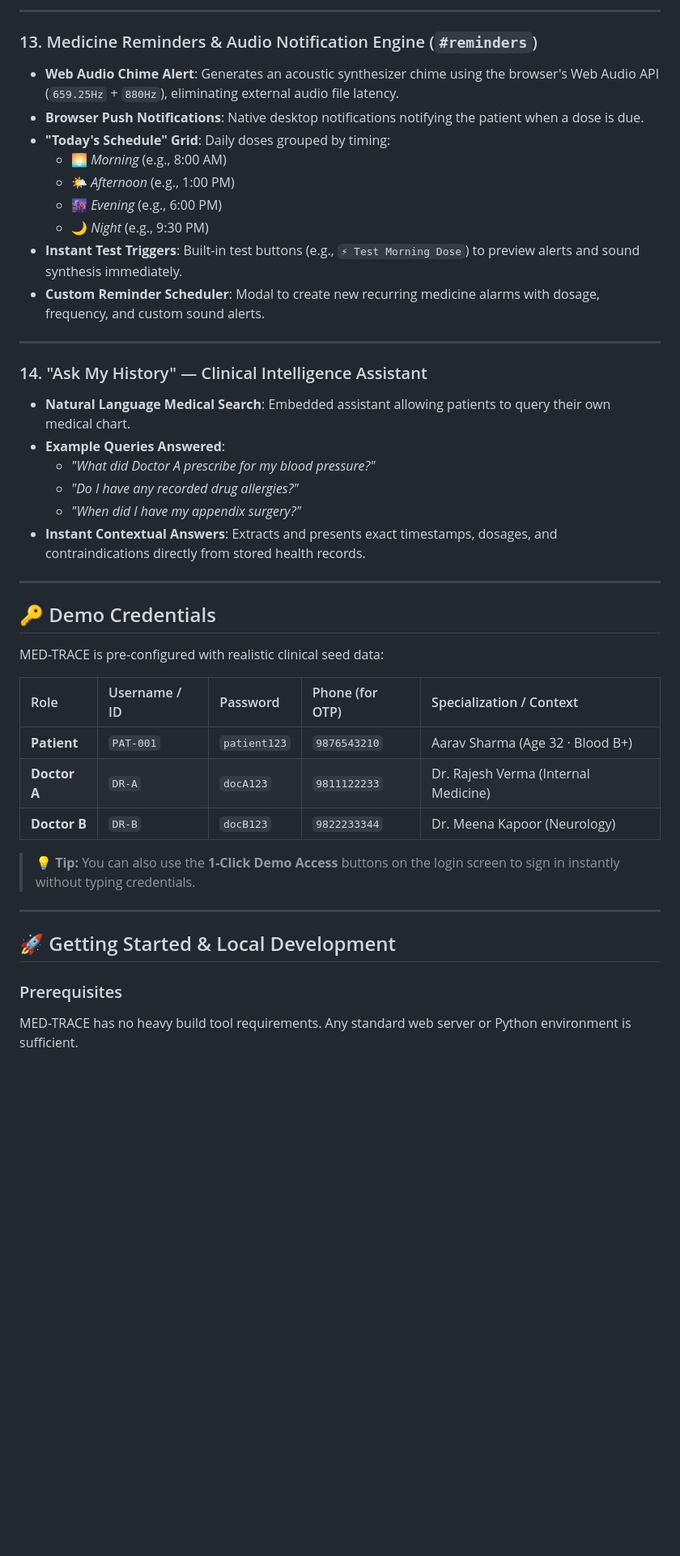
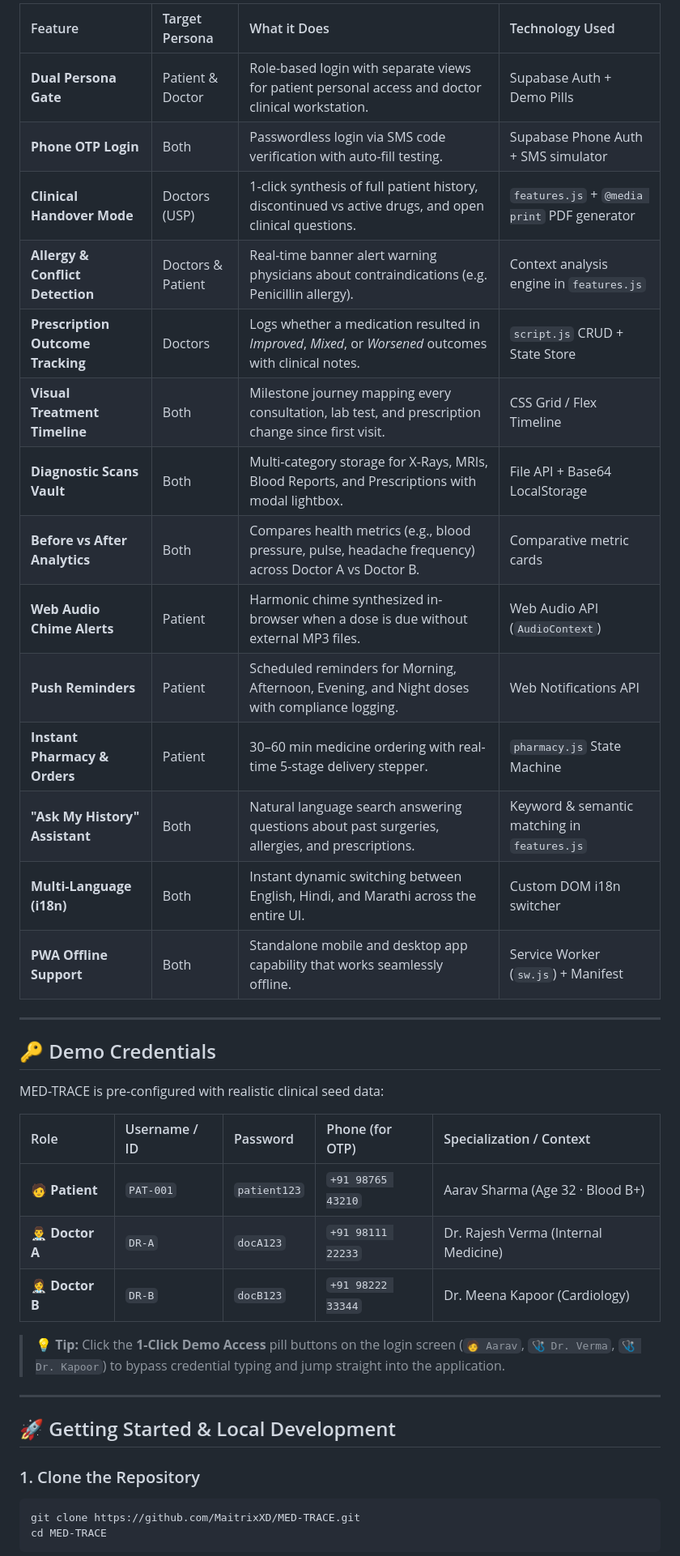
Before and after one commit to MaitrixXD/med-trace, a Markdown page: README.md, the part around one of its changes. Shown at 81% size. Rendered like a GitHub page; blank space fills up the shorter version.

````diff
--- a/README.md
+++ b/README.md
@@ -188,25 +87,19 @@ MED-TRACE is built with clean, standards-compliant web technologies ensuring hig
----
-
-### 13. Medicine Reminders & Audio Notification Engine (`#reminders`)
-- **Web Audio Chime Alert**: Generates an acoustic synthesizer chime using the browser's Web Audio API (`659.25Hz` + `880Hz`), eliminating external audio file latency.
-- **Browser Push Notifications**: Native desktop notifications notifying the patient when a dose is due.
-- **"Today's Schedule" Grid**: Daily doses grouped by timing:
-  - 🌅 *Morning* (e.g., 8:00 AM)
-  - 🌤️ *Afternoon* (e.g., 1:00 PM)
-  - 🌆 *Evening* (e.g., 6:00 PM)
-  - 🌙 *Night* (e.g., 9:30 PM)
-- **Instant Test Triggers**: Built-in test buttons (e.g., `⚡ Test Morning Dose`) to preview alerts and sound synthesis immediately.
-- **Custom Reminder Scheduler**: Modal to create new recurring medicine alarms with dosage, frequency, and custom sound alerts.
-
----
-
-### 14. "Ask My History" — Clinical Intelligence Assistant
-- **Natural Language Medical Search**: Embedded assistant allowing patients to query their own medical chart.
-- **Example Queries Answered**:
-  - *"What did Doctor A prescribe for my blood pressure?"*
-  - *"Do I have any recorded drug allergies?"*
-  - *"When did I have my appendix surgery?"*
-- **Instant Contextual Answers**: Extracts and presents exact timestamps, dosages, and contraindications directly from stored health records.
+| Feature | Target Persona | What it Does | Technology Used |
+| :--- | :--- | :--- | :--- |
+| **Dual Persona Gate** | Patient & Doctor | Role-based login with separate views for patient personal access and doctor clinical workstation. | Supabase Auth + Demo Pills |
+| **Phone OTP Login** | Both | Passwordless login via SMS code verification with auto-fill testing. | Supabase Phone Auth + SMS simulator |
+| **Clinical Handover Mode** | Doctors (USP) | 1-click synthesis of full patient history, discontinued vs active drugs, and open clinical questions. | `features.js` + `@media print` PDF generator |
+| **Allergy & Conflict Detection** | Doctors & Patient | Real-time banner alert warning physicians about contraindications (e.g. Penicillin allergy). | Context analysis engine in `features.js` |
+| **Prescription Outcome Tracking** | Doctors | Logs whether a medication resulted in *Improved*, *Mixed*, or *Worsened* outcomes with clinical notes. | `script.js` CRUD + State Store |
+| **Visual Treatment Timeline** | Both | Milestone journey mapping every consultation, lab test, and prescription change since first visit. | CSS Grid / Flex Timeline |
+| **Diagnostic Scans Vault** | Both | Multi-category storage for X-Rays, MRIs, Blood Reports, and Prescriptions with modal lightbox. | File API + Base64 LocalStorage |
+| **Before vs After Analytics** | Both | Compares health metrics (e.g., blood pressure, pulse, headache frequency) across Doctor A vs Doctor B. | Comparative metric cards |
+| **Web Audio Chime Alerts** | Patient | Harmonic chime synthesized in-browser when a dose is due without external MP3 files. | Web Audio API (`AudioContext`) |
+| **Push Reminders** | Patient | Scheduled reminders for Morning, Afternoon, Evening, and Night doses with compliance logging. | Web Notifications API |
+| **Instant Pharmacy & Orders** | Patient | 30–60 min medicine ordering with real-time 5-stage delivery stepper. | `pharmacy.js` State Machine |
+| **"Ask My History" Assistant** | Both | Natural language search answering questions about past surgeries, allergies, and prescriptions. | Keyword & semantic matching in `features.js` |
+| **Multi-Language (i18n)** | Both | Instant dynamic switching between English, Hindi, and Marathi across the entire UI. | Custom DOM i18n switcher |
+| **PWA Offline Support** | Both | Standalone mobile and desktop app capability that works seamlessly offline. | Service Worker (`sw.js`) + Manifest |
 
 ---
 
@@ -216,16 +109,19 @@ MED-TRACE is pre-configured with realistic clinical seed data:
 
 | Role | Username / ID | Password | Phone (for OTP) | Specialization / Context |
 | :--- | :--- | :--- | :--- | :--- |
-| **Patient** | `PAT-001` | `patient123` | `9876543210` | Aarav Sharma (Age 32 · Blood B+) |
-| **Doctor A** | `DR-A` | `docA123` | `9811122233` | Dr. Rajesh Verma (Internal Medicine) |
-| **Doctor B** | `DR-B` | `docB123` | `9822233344` | Dr. Meena Kapoor (Neurology) |
+| **🧑 Patient** | `PAT-001` | `patient123` | `+91 98765 43210` | Aarav Sharma (Age 32 · Blood B+) |
+| **👨‍⚕️ Doctor A** | `DR-A` | `docA123` | `+91 98111 22233` | Dr. Rajesh Verma (Internal Medicine) |
+| **👩‍⚕️ Doctor B** | `DR-B` | `docB123` | `+91 98222 33344` | Dr. Meena Kapoor (Cardiology) |
 
-> 💡 **Tip:** You can also use the **1-Click Demo Access** buttons on the login screen to sign in instantly without typing credentials.
+> 💡 **Tip:** Click the **1-Click Demo Access** pill buttons on the login screen (`🧑 Aarav`, `🩺 Dr. Verma`, `🩺 Dr. Kapoor`) to bypass credential typing and jump straight into the application.
 
 ---
 
 ## 🚀 Getting Started & Local Development
 
-### Prerequisites
-MED-TRACE has no heavy build tool requirements. Any standard web server or Python environment is sufficient.
+### 1. Clone the Repository
+```bash
+git clone https://github.com/MaitrixXD/MED-TRACE.git
+cd MED-TRACE
+```
 
````
Also changed, not shown: other parts of README.md (+77 -179 lines).
